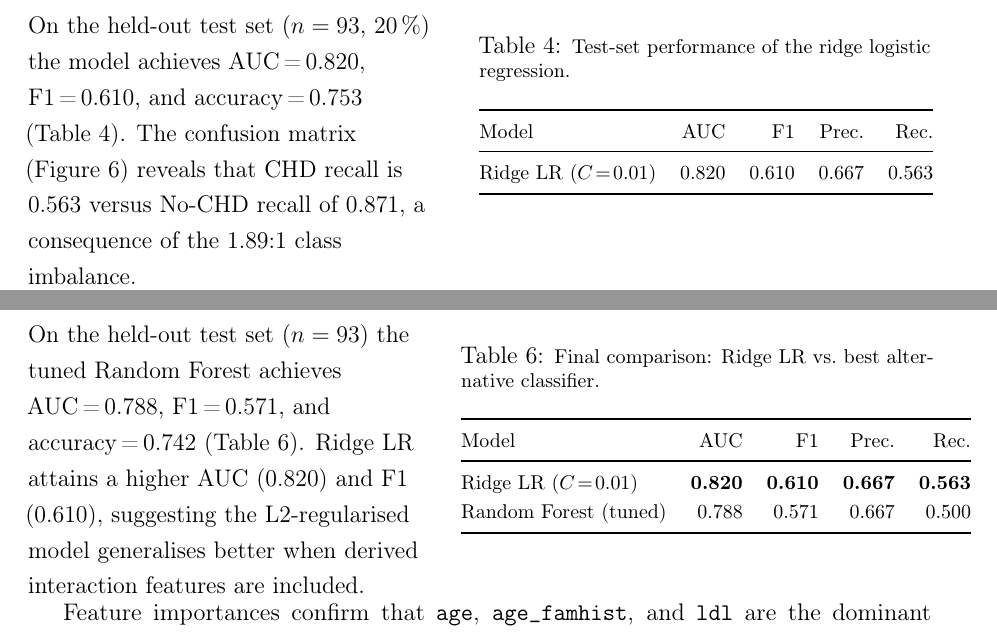
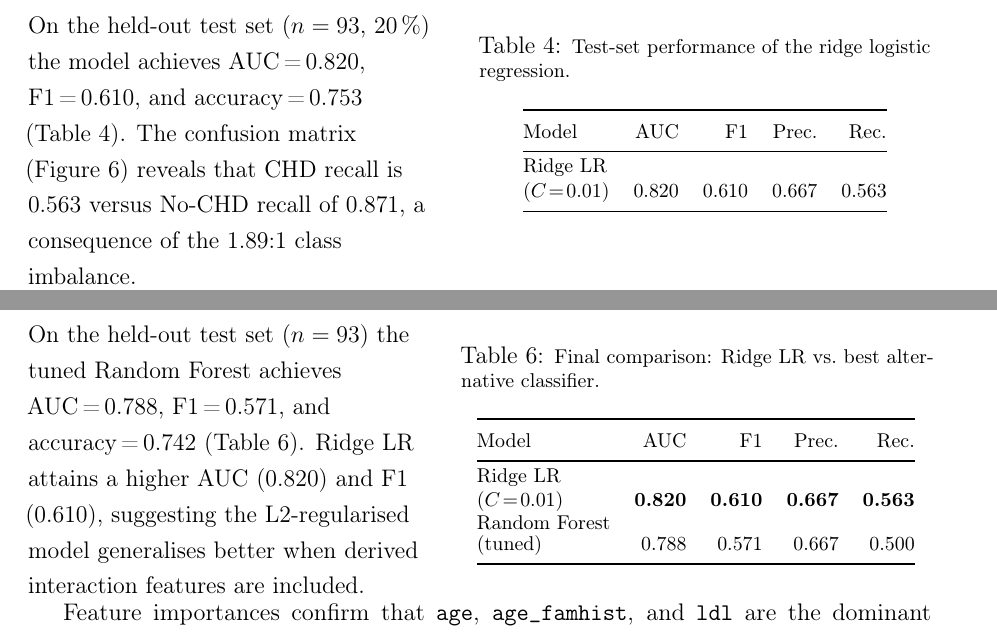
Before and after one commit to manpreet-sangha/predict_coronary_heart_disease, a LaTeX document (report/main.tex): two parts of pages 6 and 8 of 10, joined at a grey line, cut so that both start at the same text. Compiled offline with pdfLaTeX.

Commit message:
Tables 4 and 6: wrap model names onto two lines to narrow Model column

```diff
--- a/report/main.tex
+++ b/report/main.tex
@@ -353,7 +353,7 @@ regression.}
 \toprule
 Model & AUC & F1 & Prec. & Rec. \\
 \midrule
-Ridge LR ($C\!=\!0.01$) & 0.820 & 0.610 & 0.667 & 0.563 \\
+\shortstack[l]{Ridge LR\\($C\!=\!0.01$)} & 0.820 & 0.610 & 0.667 & 0.563 \\
 \bottomrule
 \end{tabular}}
 \end{minipage}
@@ -459,8 +459,8 @@ alternative classifier.}
 \toprule
 Model & AUC & F1 & Prec. & Rec. \\
 \midrule
-Ridge LR ($C\!=\!0.01$)  & \textbf{0.820} & \textbf{0.610} & \textbf{0.667} & \textbf{0.563} \\
-Random Forest (tuned)    & 0.788 & 0.571 & 0.667 & 0.500 \\
+\shortstack[l]{Ridge LR\\($C\!=\!0.01$)}  & \textbf{0.820} & \textbf{0.610} & \textbf{0.667} & \textbf{0.563} \\
+\shortstack[l]{Random Forest\\(tuned)}    & 0.788 & 0.571 & 0.667 & 0.500 \\
 \bottomrule
 \end{tabular}}
 \end{minipage}
```
